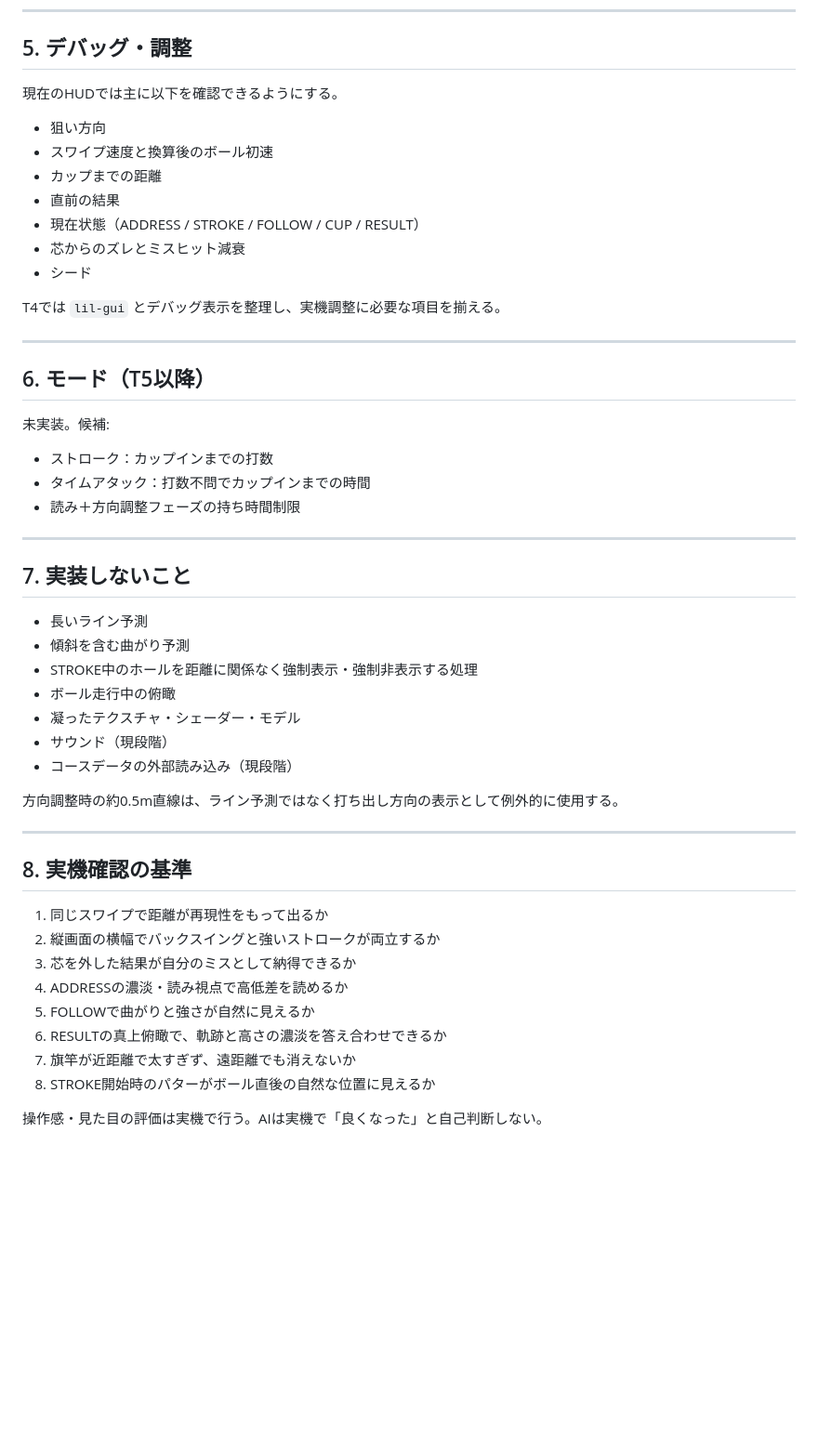
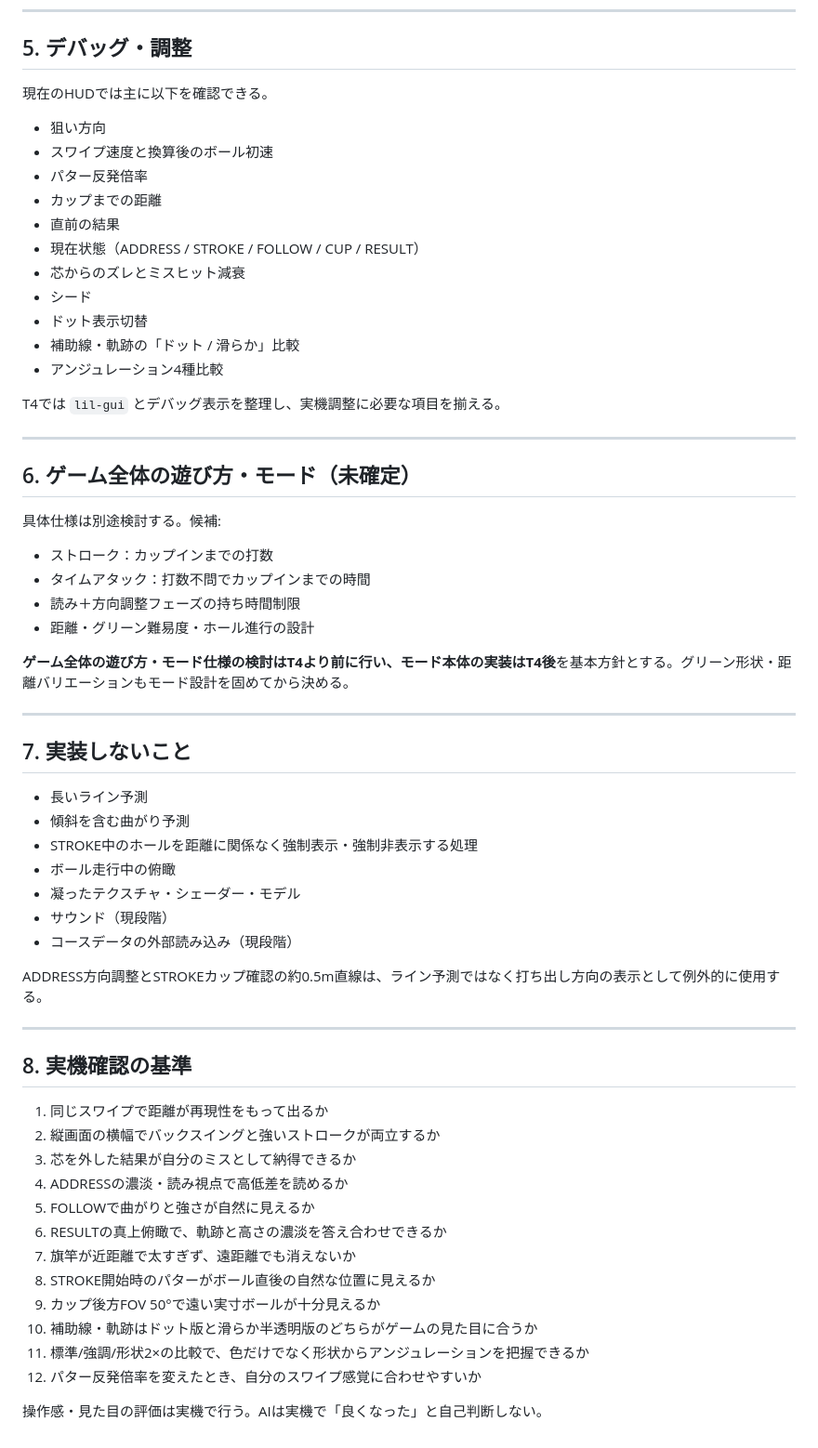
Before and after one commit to hanagemaru/putt, a Markdown page: docs/spec.md, the part around one of its changes. Shown at 93% size. Rendered like a GitHub page; blank space fills up the shorter version.

```diff
--- a/docs/spec.md
+++ b/docs/spec.md
@@ -267,27 +305,34 @@ T4で比較予定。候補:
 
 ## 5. デバッグ・調整
 
-現在のHUDでは主に以下を確認できるようにする。
+現在のHUDでは主に以下を確認できる。
 
 - 狙い方向
 - スワイプ速度と換算後のボール初速
+- パター反発倍率
 - カップまでの距離
 - 直前の結果
 - 現在状態（ADDRESS / STROKE / FOLLOW / CUP / RESULT）
 - 芯からのズレとミスヒット減衰
 - シード
+- ドット表示切替
+- 補助線・軌跡の「ドット / 滑らか」比較
+- アンジュレーション4種比較
 
 T4では `lil-gui` とデバッグ表示を整理し、実機調整に必要な項目を揃える。
 
 ---
 
-## 6. モード（T5以降）
+## 6. ゲーム全体の遊び方・モード（未確定）
 
-未実装。候補:
+具体仕様は別途検討する。候補:
 
 - ストローク：カップインまでの打数
 - タイムアタック：打数不問でカップインまでの時間
 - 読み＋方向調整フェーズの持ち時間制限
+- 距離・グリーン難易度・ホール進行の設計
+
+**ゲーム全体の遊び方・モード仕様の検討はT4より前に行い、モード本体の実装はT4後**を基本方針とする。グリーン形状・距離バリエーションもモード設計を固めてから決める。
 
 ---
 
@@ -301,7 +346,7 @@ T4では `lil-gui` とデバッグ表示を整理し、実機調整に必要な
 - サウンド（現段階）
 - コースデータの外部読み込み（現段階）
 
-方向調整時の約0.5m直線は、ライン予測ではなく打ち出し方向の表示として例外的に使用する。
+ADDRESS方向調整とSTROKEカップ確認の約0.5m直線は、ライン予測ではなく打ち出し方向の表示として例外的に使用する。
 
 ---
 
@@ -315,5 +360,9 @@ T4では `lil-gui` とデバッグ表示を整理し、実機調整に必要な
 6. RESULTの真上俯瞰で、軌跡と高さの濃淡を答え合わせできるか
 7. 旗竿が近距離で太すぎず、遠距離でも消えないか
 8. STROKE開始時のパターがボール直後の自然な位置に見えるか
+9. カップ後方FOV 50°で遠い実寸ボールが十分見えるか
+10. 補助線・軌跡はドット版と滑らか半透明版のどちらがゲームの見た目に合うか
+11. 標準/強調/形状2×の比較で、色だけでなく形状からアンジュレーションを把握できるか
+12. パター反発倍率を変えたとき、自分のスワイプ感覚に合わせやすいか
 
 操作感・見た目の評価は実機で行う。AIは実機で「良くなった」と自己判断しない。
```
Also changed, not shown: other parts of docs/spec.md (+53 -15 lines).
